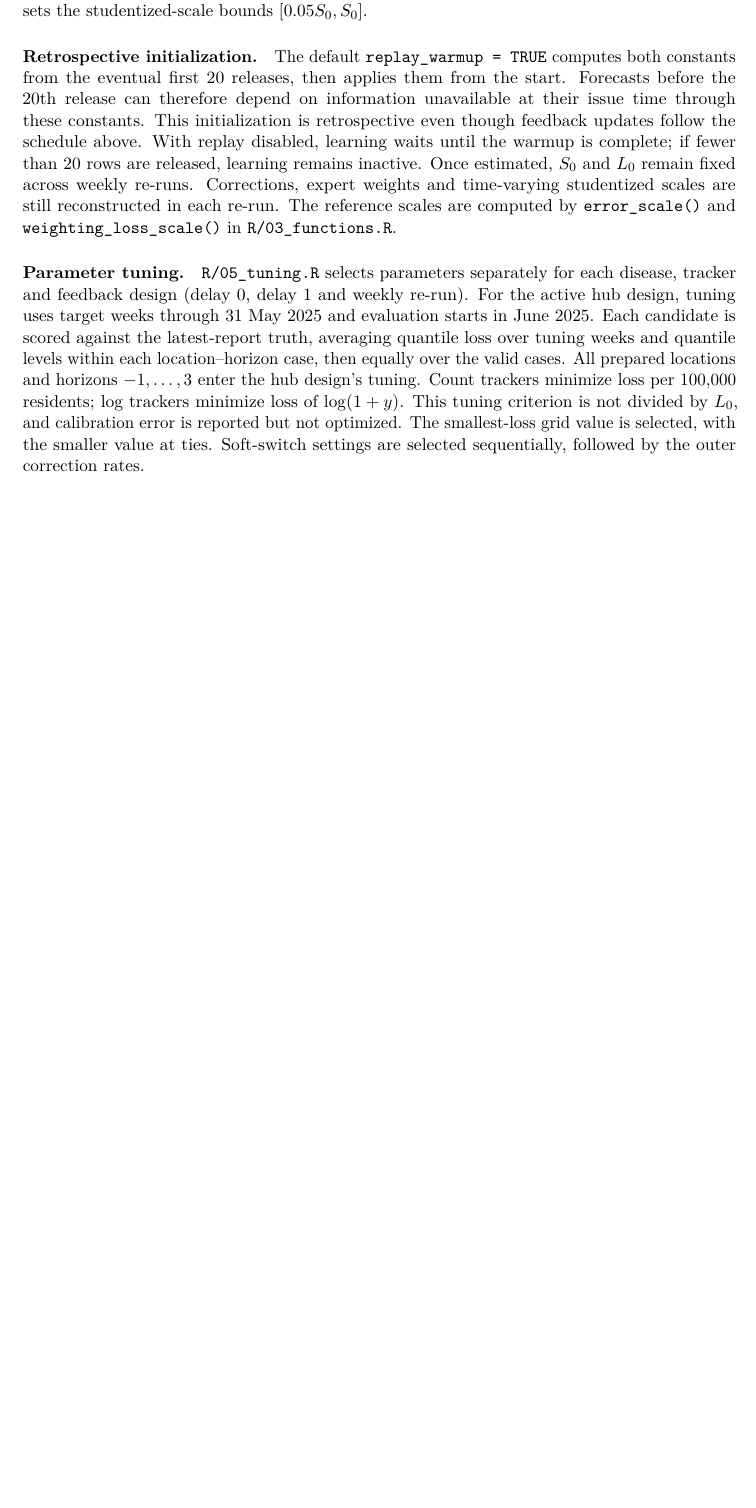
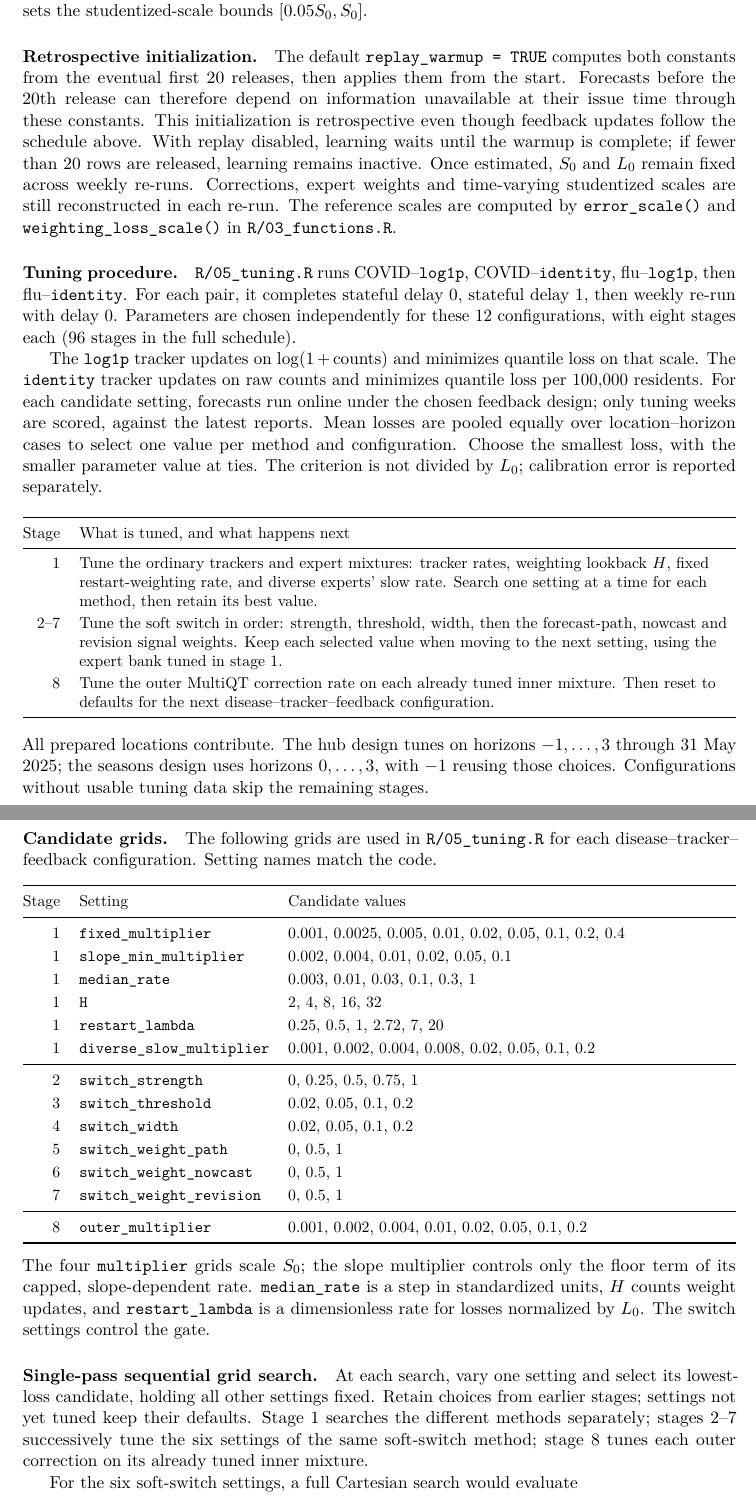
Before and after one commit to MonikaZimmermann/Multi-QT-extensions, a LaTeX document (notes/notes.tex): part of page 8 of 15 before the commit and two parts of pages 8 and 9 of 16 after it, the two joined at a grey line, cut so that both start at the same text, the shorter picture padded with empty space. Compiled offline with pdfLaTeX.

Commit message:
details on tuning

```diff
--- a/notes/notes.tex
+++ b/notes/notes.tex
@@ -560,17 +560,96 @@ each re-run. The reference scales are computed by
 \texttt{error\_scale()} and \texttt{weighting\_loss\_scale()} in
 \texttt{R/03\_functions.R}.
 
-\paragraph{Parameter tuning.}
-\texttt{R/05\_tuning.R} selects parameters separately for each disease,
-tracker and feedback design (delay 0, delay 1 and weekly re-run). For the
-active hub design, tuning uses target weeks through 31 May 2025 and
-evaluation starts in June 2025. Each candidate is scored against the
-latest-report truth, averaging quantile loss over tuning weeks and quantile
-levels within each location--horizon case, then equally over the valid
-cases. All prepared locations and horizons $-1,\ldots,3$ enter the hub
-design's tuning. Count trackers minimize loss per $100{,}000$ residents;
-log trackers minimize loss of $\log(1+y)$. This tuning criterion is not
-divided by $L_0$, and calibration error is reported but not optimized.
-The smallest-loss grid value is selected, with the smaller value at ties.
-Soft-switch settings are selected sequentially, followed by the outer
-correction rates.
+\paragraph{Tuning procedure.}
+\texttt{R/05\_tuning.R} runs COVID--\texttt{log1p},
+COVID--\texttt{identity}, flu--\texttt{log1p}, then
+flu--\texttt{identity}. For each pair, it completes stateful delay 0,
+stateful delay 1, then weekly re-run with delay 0. Parameters are chosen
+independently for these 12 configurations, with eight stages each
+(96 stages in the full schedule).
+
+The \texttt{log1p} tracker updates on $\log(1+\text{counts})$ and
+minimizes quantile loss on that scale. The \texttt{identity} tracker
+updates on raw counts and minimizes quantile loss per $100{,}000$
+residents. For each candidate setting, forecasts run online under the
+chosen feedback design; only tuning weeks are scored, against the latest
+reports. Mean losses are pooled equally over location--horizon cases to
+select one value per method and configuration. Choose the smallest loss,
+with the smaller parameter value at ties. The criterion is not divided
+by $L_0$; calibration error is reported separately.
+
+\begin{center}
+\small
+\renewcommand{\arraystretch}{1.16}
+\begin{tabularx}{\textwidth}{@{}r>{\raggedright\arraybackslash}X@{}}
+\toprule
+Stage & What is tuned, and what happens next\\
+\midrule
+1 & Tune the ordinary trackers and expert mixtures: tracker rates,
+    weighting lookback $H$, fixed restart-weighting rate, and diverse
+    experts' slow rate. Search one setting at a time for each method,
+    then retain its best value.\\[3pt]
+2--7 & Tune the soft switch in order: strength, threshold, width, then
+       the forecast-path, nowcast and revision signal weights. Keep each
+       selected value when moving to the next setting, using the expert
+       bank tuned in stage 1.\\[3pt]
+8 & Tune the outer MultiQT correction rate on each already tuned inner
+    mixture. Then reset to defaults for the next
+    disease--tracker--feedback configuration.\\
+\bottomrule
+\end{tabularx}
+\end{center}
+All prepared locations contribute. The hub design tunes on horizons
+$-1,\ldots,3$ through
+31 May 2025; the seasons design uses horizons $0,\ldots,3$, with $-1$
+reusing those choices. Configurations without usable tuning data skip
+the remaining stages.
+
+\clearpage
+\paragraph{Candidate grids.}
+The following grids are used in \texttt{R/05\_tuning.R} for each
+disease--tracker--feedback configuration. Setting names match the code.
+\begin{center}
+\small
+\renewcommand{\arraystretch}{1.22}
+\begin{tabularx}{\textwidth}{@{}rl>{\raggedright\arraybackslash}X@{}}
+\toprule
+Stage & Setting & Candidate values\\
+\midrule
+1 & \texttt{fixed\_multiplier}
+  & 0.001, 0.0025, 0.005, 0.01, 0.02, 0.05, 0.1, 0.2, 0.4\\
+1 & \texttt{slope\_min\_multiplier}
+  & 0.002, 0.004, 0.01, 0.02, 0.05, 0.1\\
+1 & \texttt{median\_rate} & 0.003, 0.01, 0.03, 0.1, 0.3, 1\\
+1 & \texttt{H} & 2, 4, 8, 16, 32\\
+1 & \texttt{restart\_lambda} & 0.25, 0.5, 1, 2.72, 7, 20\\
+1 & \texttt{diverse\_slow\_multiplier}
+  & 0.001, 0.002, 0.004, 0.008, 0.02, 0.05, 0.1, 0.2\\
+\midrule
+2 & \texttt{switch\_strength} & 0, 0.25, 0.5, 0.75, 1\\
+3 & \texttt{switch\_threshold} & 0.02, 0.05, 0.1, 0.2\\
+4 & \texttt{switch\_width} & 0.02, 0.05, 0.1, 0.2\\
+5 & \texttt{switch\_weight\_path} & 0, 0.5, 1\\
+6 & \texttt{switch\_weight\_nowcast} & 0, 0.5, 1\\
+7 & \texttt{switch\_weight\_revision} & 0, 0.5, 1\\
+\midrule
+8 & \texttt{outer\_multiplier}
+  & 0.001, 0.002, 0.004, 0.01, 0.02, 0.05, 0.1, 0.2\\
+\bottomrule
+\end{tabularx}
+\end{center}
+The four \texttt{multiplier} grids scale $S_0$; the slope multiplier
+controls only the floor term of its capped, slope-dependent rate.
+\texttt{median\_rate} is a step in standardized units, $H$ counts
+weight updates, and \texttt{restart\_lambda} is a dimensionless rate
+for losses normalized by $L_0$. The switch settings control the gate.
+
+\paragraph{Single-pass sequential grid search.}
+At each search, vary one setting and select its lowest-loss candidate,
+holding all other settings fixed. Retain choices from earlier stages;
+settings not yet tuned keep their defaults. Stage 1 searches the
+different methods separately; stages 2--7 successively tune the six
+settings of the same soft-switch method; stage 8 tunes each outer
+correction on its already tuned inner mixture.
+
+For the six soft-switch settings, a full Cartesian search would evaluate
```
Also changed, not shown: notes/notes.pdf, notes/notes.tex (14 more changed lines).
